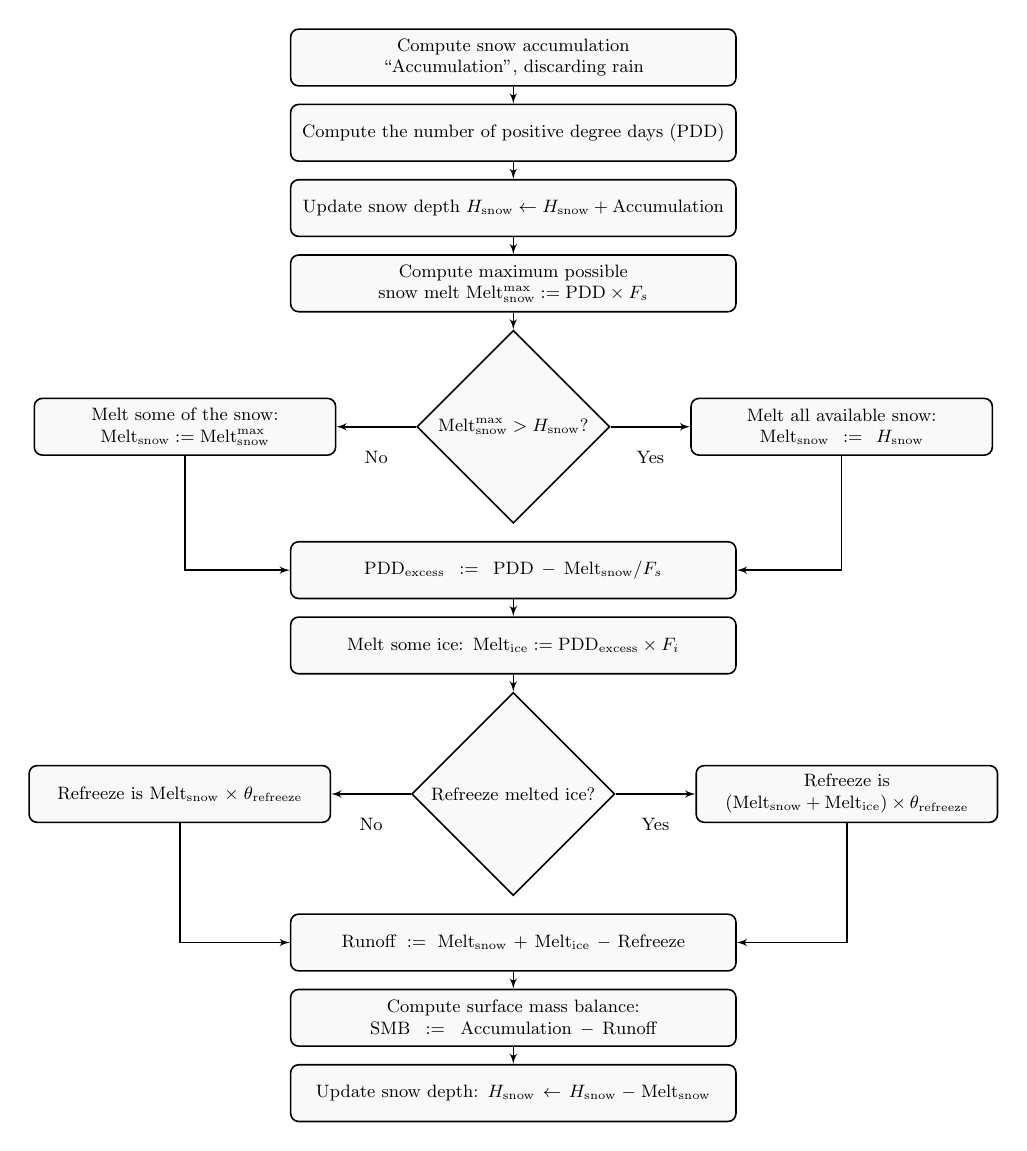
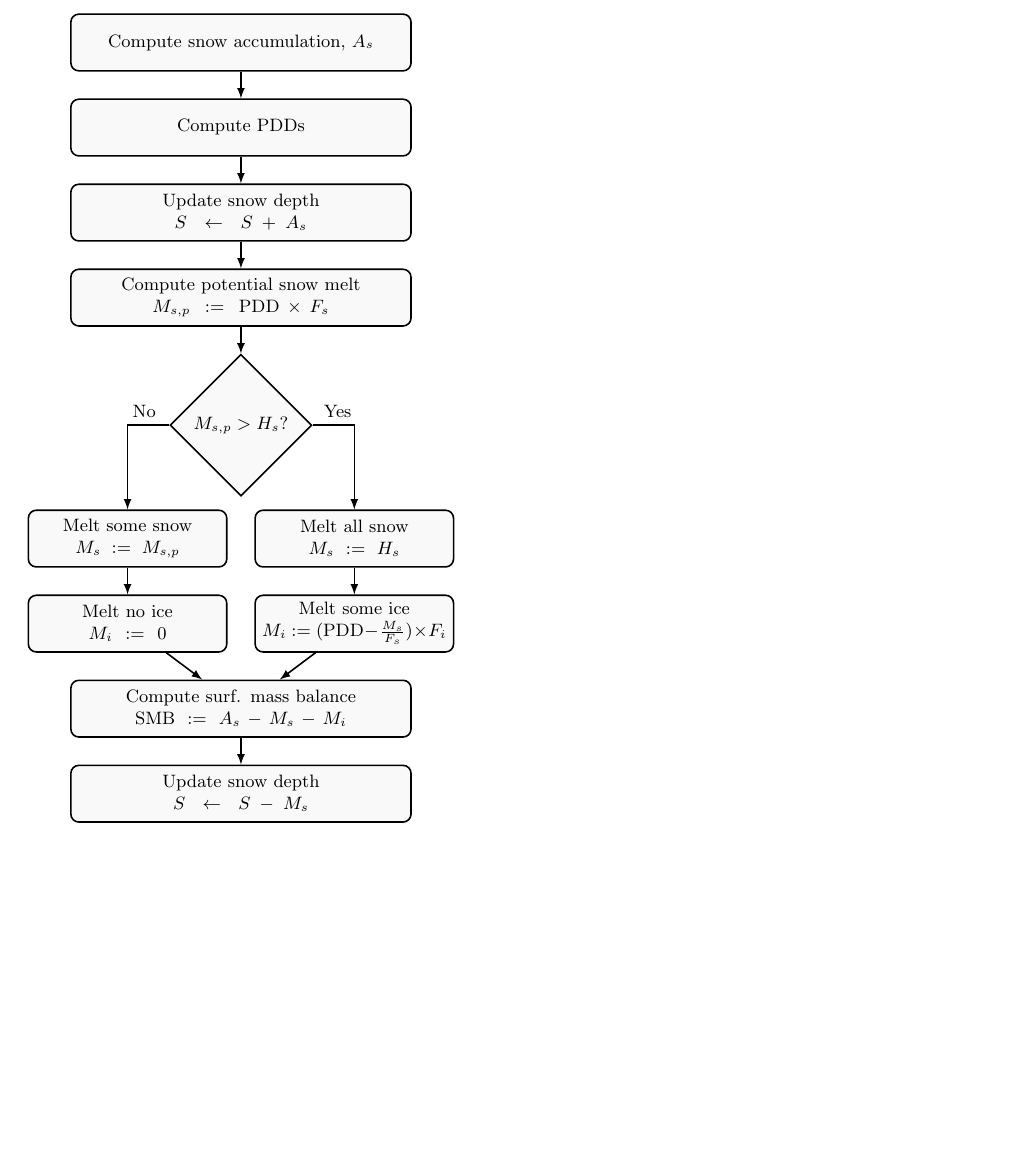
Before and after one commit to juseg/cordillera, a LaTeX figure (figures/model-pdd.tex): the whole page, the shorter picture padded with empty space. Compiled offline with pdfLaTeX.

Commit message:
Rework PDD model sketch.

```diff
--- a/figures/model-pdd.tex
+++ b/figures/model-pdd.tex
@@ -8 +4,0 @@
-\newcommand{\Hs}{\ensuremath{H_{\text{snow}}}}
@@ -12,50 +15,41 @@
 \begin{document}
-  \begin{tikzpicture}[ auto, thick, font=\small, node distance=3mm,
-    block/.style={rectangle, rounded corners, draw, fill=gray!5, text width=2in, text centered,
-      minimum width=2in, minimum height=1cm},
-    big block/.style={block, text width=3in},
-    decision/.style={diamond, draw, fill=gray!5},
-    line/.style={draw, -latex'},
-    start chain=1 going below, every node/.style={on chain},
-    every join/.style={-latex'},
-    ]
+\begin{tikzpicture}[thick, font=\small, >=latex]
 
-    \node [big block] {Compute snow accumulation \mbox{``Accumulation''}, discarding rain};
-    \node [big block, join] {Compute the number of \mbox{positive} degree days (\PDD) };
-    \node [big block, join] {Update snow depth \mbox{$\Hs \gets \Hs + \text{Accumulation}$}};
-    \node [big block, join] {Compute maximum possible snow melt \mbox{$\Ms^{\text{max}} := \PDD\times F_{s}$}};
-    \node (melt all snow) [decision, join] {$\Ms^{\text{max}} > \Hs?$};
+% background
+\fill[white] (-0.25,-0.25) rectangle +(8.5,14.75);
+%\draw[help lines, lightgray] (0,0) grid (8,14);
 
-    \begin{scope}[start branch=yes, node distance=4em]
-      \node (ice melt case) [block, on chain=going right] {\mbox{Melt all available snow:} $\Ms := \Hs$};
-    \end{scope}
-    \begin{scope}[start branch=no, node distance=4em]
-      \node (no ice melt case) [block, on chain=going left] {Melt some of the snow: \mbox{$\Ms := \Ms^{\text{max}}$}};
-    \end{scope}
+% add nodes
+\path     (4, 13.75) node [trunk] (acc) {Compute snow accumulation, $A_s$}
+  -- ++(0, -1.5) node [trunk] (pdd) {Compute PDDs}
+  -- ++(0, -1.5) node [trunk]  (s1) {Update snow depth \\
+                                      $S \gets S + A_s$}
+  -- ++(0, -1.5) node [trunk] (msp) {Compute potential snow melt \\
+                                      $M_{s,p} := \PDD \times F_{s}$}
+  -- ++(0, -2.25) node [split] (split) {$M_{s,p} > H_s?$};
 
-    \node (excess pdds) [big block] {$\PDD_{\text{excess}} := \PDD - \Ms / F_{s}$};
-    \node [big block, join] {Melt some ice: \mbox{$\Mi := \PDD_{\text{excess}} \times F_{i}$}};
-    \node (refreeze ice) [decision, join] {Refreeze melted ice?};
+\path ($(split)+(-2,-2)$) node [branch] (no)  {Melt some snow \\
+                                               $M_s := M_{s,p}$}
+  -- ++(0, -1.5) node [branch] (nomi) {Melt no ice \\
+                                      $M_i := 0$};
 
-    \begin{scope}[start branch=yes, node distance=4em]
-      \node (refreeze both) [block, on chain=going right] {Refreeze is \mbox{$(\Ms + \Mi) \times \theta_{\text{refreeze}}$}};
-    \end{scope}
 
-    \begin{scope}[start branch=no, node distance=4em]
-      \node (refreeze snow) [block, on chain=going left] {Refreeze is $\Ms \times \theta_{\text{refreeze}}$};
-    \end{scope}
+\path ($(split)+(+2,-2)$) node [branch] (yes) {Melt all snow \\
+                                               $M_s := H_s$}
+  -- ++(0, -1.5) node [branch] (yesmi) {Melt some ice \\
+                                        $M_i := (\PDD - \frac{M_s}{F_s}) \times F_i$};
 
-    \node (runoff) [big block] {$\text{Runoff} := \Ms + \Mi - \text{Refreeze}$};
-    \node [big block, join] {Compute surface mass balance: $\text{SMB} := \text{Accumulation} - \text{Runoff}$};
-    \node [big block, join] {Update snow depth: $\Hs \gets \Hs - \Ms$};
-    % special edges:
-    \path[line] (melt all snow) -- node {Yes} (ice melt case);
-    \path[line] (melt all snow) -- node {No}  (no ice melt case);
-    \path[line] (ice melt case) |- (excess pdds);
-    \path[line] (no ice melt case) |- (excess pdds);
-    \path[line] (refreeze ice) -- node {Yes} (refreeze both);
-    \path[line] (refreeze ice) -- node {No}  (refreeze snow);
-    \path[line] (refreeze both) |- (runoff);
-    \path[line] (refreeze snow) |- (runoff);
-  \end{tikzpicture}
+\path ($(split)+(0,-5)$) node [trunk](smb) {Compute surf. mass balance \\
+                                      $\SMB := A_s - M_s - M_i$}
+  -- ++(0, -1.5) node [trunk]  (s2) {Update snow depth \\
+                                      $S \gets S - M_s$};
 
+% add connections
+\draw[->] (acc) -- (pdd);
+\draw[->] (pdd) -- (s1);
+\draw[->] (s1) -- (msp);
+\draw[->] (msp) -- (split);
+\draw[->] (split) -| (no) node [pos=0.3, above] {No};
+\draw[->] (no) -- (nomi);
+\draw[->] (nomi) -- (smb);
+\draw[->] (split) -| (yes) node [pos=0.3, above] {Yes};
```
Also changed, not shown: kappa.tex (+7 -8 lines), figures/model-pdd.tex (23 more changed lines).
